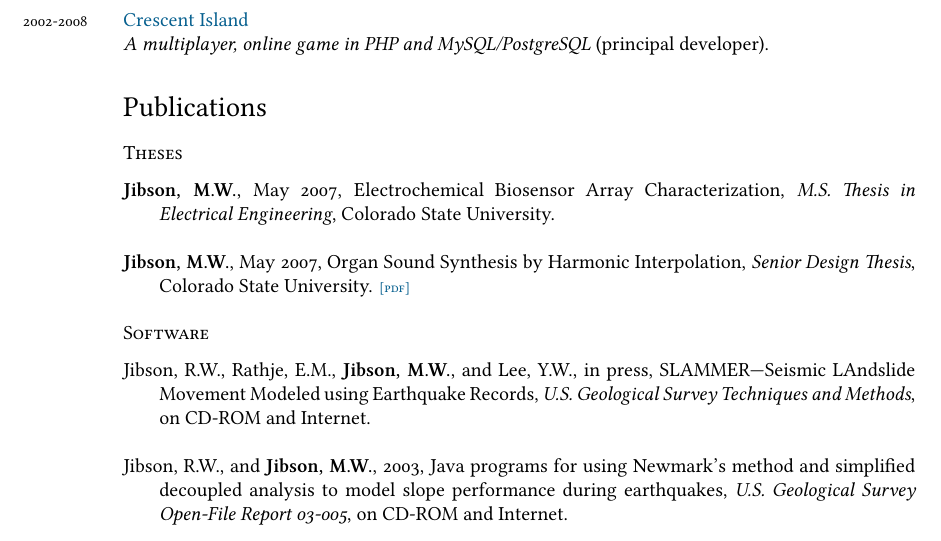
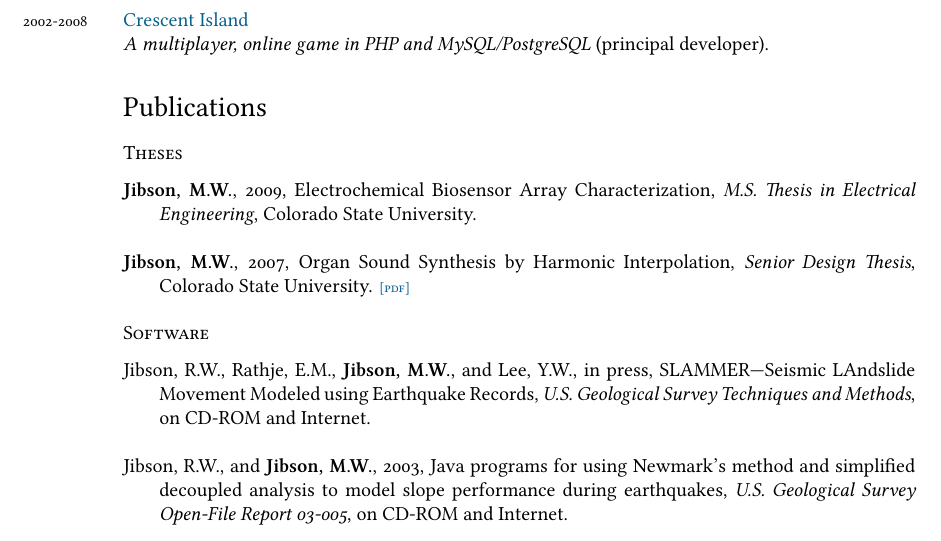
Before and after one commit to maddyblue/cv, a LaTeX CV (cv/cv.tex): part of page 2 of 2, cut so that both start at the same text. Compiled offline with XeLaTeX; a missing font is replaced by an installed copy or a similar font.

Commit message:
Date fixes

```diff
--- a/cv/cv.tex
+++ b/cv/cv.tex
@@ -103,9 +103,9 @@ Digital synthesis of pipe organs and pianos. I have written a paper on a method
 
 \subsection*{Theses}
 \begin{hangparas}{.25in}{1}
-\textbf{Jibson, M.W.}, May 2007, Electrochemical Biosensor Array Characterization, \emph{M.S. Thesis in Electrical Engineering}, Colorado State University.\\
+\textbf{Jibson, M.W.}, 2009, Electrochemical Biosensor Array Characterization, \emph{M.S. Thesis in Electrical Engineering}, Colorado State University.\\
 
-\textbf{Jibson, M.W.}, May 2007, Organ Sound Synthesis by Harmonic Interpolation, \emph{Senior Design Thesis}, Colorado State University. \pdf{http://mjibson.github.com/pubs/schalmei/schalmei.pdf}\\
+\textbf{Jibson, M.W.}, 2007, Organ Sound Synthesis by Harmonic Interpolation, \emph{Senior Design Thesis}, Colorado State University. \pdf{http://mjibson.github.com/pubs/schalmei/schalmei.pdf}\\
 \end{hangparas}
 
 \subsection*{Software}
```
Also changed, not shown: cv/cv.pdf.
